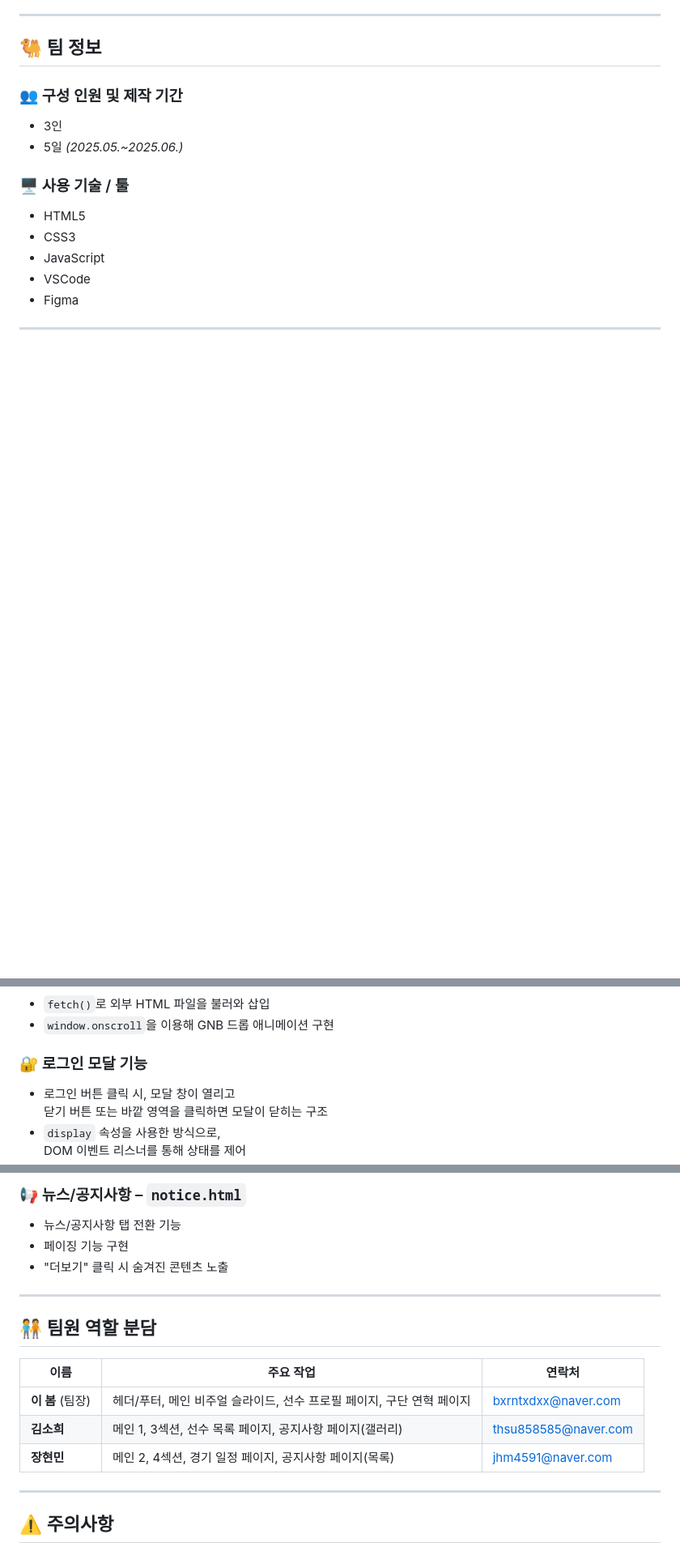
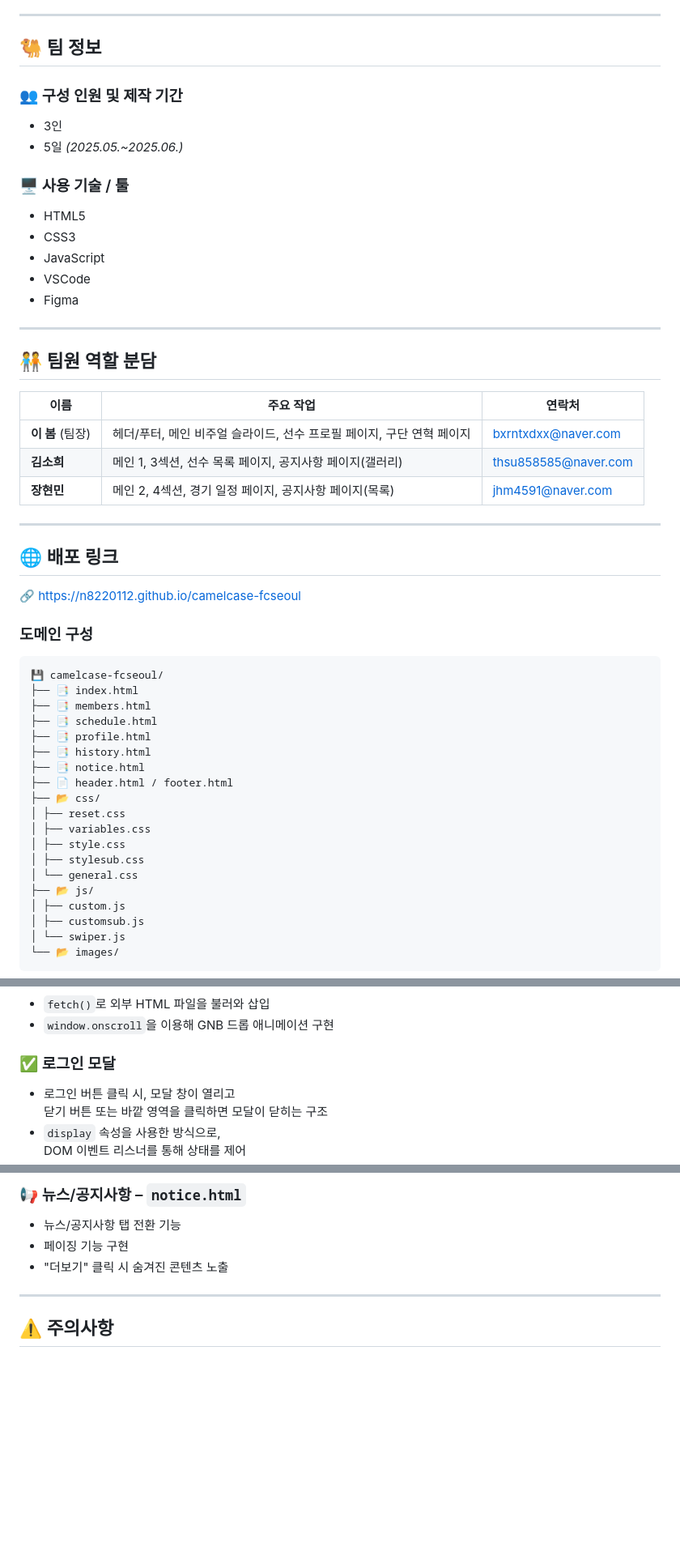
Before and after one commit to n8220112/camelcase-fcseoul, a Markdown page: README.md, 3 parts joined by grey strips. Shown: that part at 81% size. Drawn GitHub-style; blank space fills up the shorter version.

````diff
--- a/README.md
+++ b/README.md
@@ -28,3 +18,40 @@
 - Figma
 
 ---
+
+## 🧑‍🤝‍🧑 팀원 역할 분담
+
+| 이름 | 주요 작업 | 연락처 |
+|------|-----------|-----------|
+| **이 봄** (팀장) | 헤더/푸터, 메인 비주얼 슬라이드, 선수 프로필 페이지, 구단 연혁 페이지 | bxrntxdxx@naver.com |
+| **김소희** | 메인 1, 3섹션, 선수 목록 페이지, 공지사항 페이지(갤러리) | thsu858585@naver.com |
+| **장현민** | 메인 2, 4섹션, 경기 일정 페이지, 공지사항 페이지(목록) | jhm4591@naver.com |
+
+---
+
+## 🌐 배포 링크
+🔗 https://n8220112.github.io/camelcase-fcseoul
+
+### 도메인 구성
+```
+💾 camelcase-fcseoul/
+├── 📑 index.html
+├── 📑 members.html
+├── 📑 schedule.html
+├── 📑 profile.html
+├── 📑 history.html
+├── 📑 notice.html
+├── 📄 header.html / footer.html
+├── 📂 css/
+│ ├── reset.css
+│ ├── variables.css
+│ ├── style.css
+│ ├── stylesub.css
+│ └── general.css
+├── 📂 js/
+│ ├── custom.js
+│ ├── customsub.js
+│ └── swiper.js
+└── 📂 images/
+```
+
@@ -34,8 +71,7 @@
 - `fetch()`로 외부 HTML 파일을 불러와 삽입
 - `window.onscroll`을 이용해 GNB 드롭 애니메이션 구현
 
-### 🔐 로그인 모달 기능
-
+### ✅ 로그인 모달
 - 로그인 버튼 클릭 시, 모달 창이 열리고
   닫기 버튼 또는 바깥 영역을 클릭하면 모달이 닫히는 구조
 - `display` 속성을 사용한 방식으로,
@@ -95,16 +147,6 @@
 
 ---
 
-## 🧑‍🤝‍🧑 팀원 역할 분담
-
-| 이름 | 주요 작업 | 연락처 |
-|------|-----------|-----------|
-| **이 봄** (팀장) | 헤더/푸터, 메인 비주얼 슬라이드, 선수 프로필 페이지, 구단 연혁 페이지 | bxrntxdxx@naver.com |
-| **김소희** | 메인 1, 3섹션, 선수 목록 페이지, 공지사항 페이지(갤러리) | thsu858585@naver.com |
-| **장현민** | 메인 2, 4섹션, 경기 일정 페이지, 공지사항 페이지(목록) | jhm4591@naver.com |
-
----
-
 ## ⚠️ 주의사항
 
 - 본 프로젝트는 학습 및 포트폴리오 용도로만 사용됩니다.
````
Also changed, not shown: other parts of README.md (+26 -10 lines).
